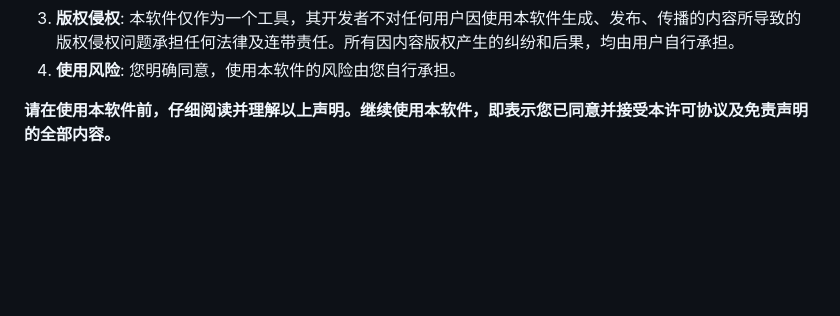
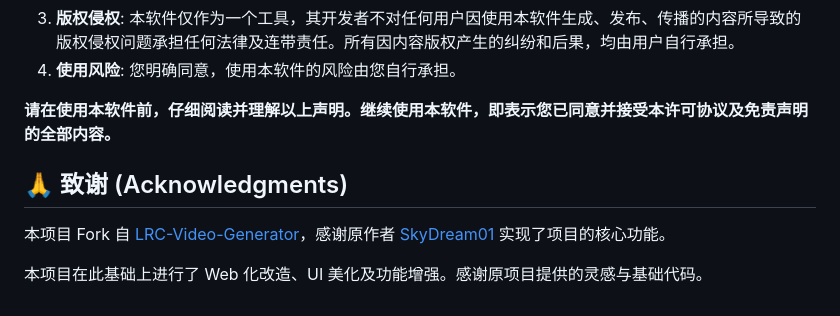
Before and after one commit to bitplus/LRC-Video-Generator, a Markdown page: README.md, the part around the change. GitHub-like rendering; blank space fills up the shorter version.

Commit message:
docs: 在README中添加致谢部分
添加致谢部分以明确项目来源及对原作者的感谢，同时说明本项目所做的改进

```diff
--- a/README.md
+++ b/README.md
@@ -121,3 +121,9 @@ LRC-Video-Generator/
 4. **使用风险**: 您明确同意，使用本软件的风险由您自行承担。
 
 **请在使用本软件前，仔细阅读并理解以上声明。继续使用本软件，即表示您已同意并接受本许可协议及免责声明的全部内容。**
+
+## 🙏 致谢 (Acknowledgments)
+
+本项目 Fork 自 [LRC-Video-Generator](https://github.com/SkyDream01/LRC-Video-Generator)，感谢原作者 [SkyDream01](https://github.com/SkyDream01) 实现了项目的核心功能。
+
+本项目在此基础上进行了 Web 化改造、UI 美化及功能增强。感谢原项目提供的灵感与基础代码。
```
